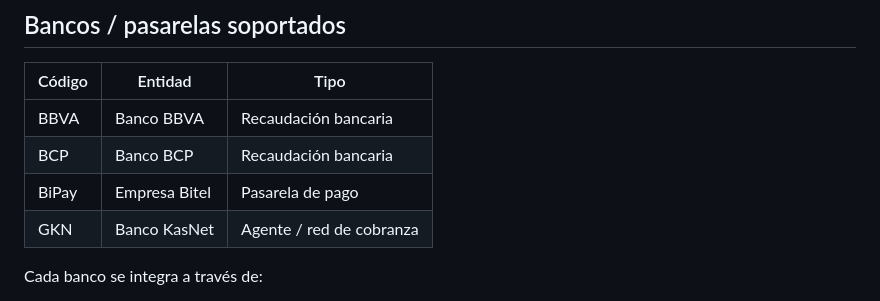
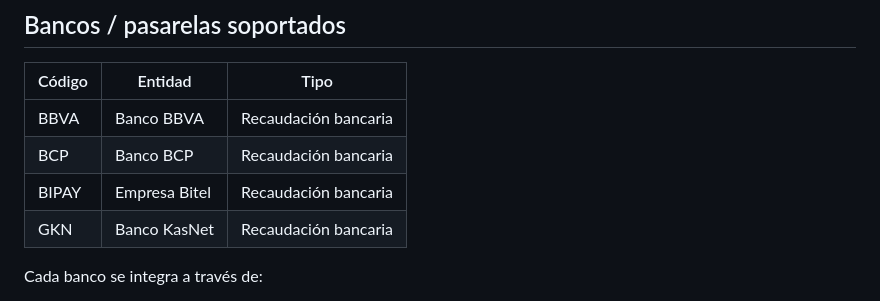
Before and after one commit to jhonlima97/monitoreo_pagos_uss, a Markdown page: README.md, the part around the change. GitHub-like rendering.

```diff
--- a/README.md
+++ b/README.md
@@ -51,8 +51,8 @@ por banco, manualmente, contra los reportes de cada entidad.
 |--------|----------------|----------------------------|
 | BBVA   | Banco BBVA     | Recaudación bancaria       |
 | BCP    | Banco BCP      | Recaudación bancaria       |
-| BiPay  | Empresa Bitel  | Pasarela de pago           |
-| GKN    | Banco KasNet   | Agente / red de cobranza   |
+| BIPAY  | Empresa Bitel  | Recaudación bancaria       |
+| GKN    | Banco KasNet   | Recaudación bancaria       |
 
 Cada banco se integra a través de:
 
```
